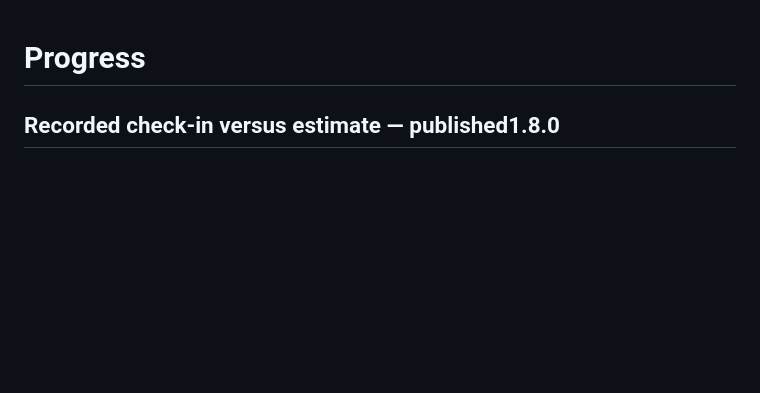
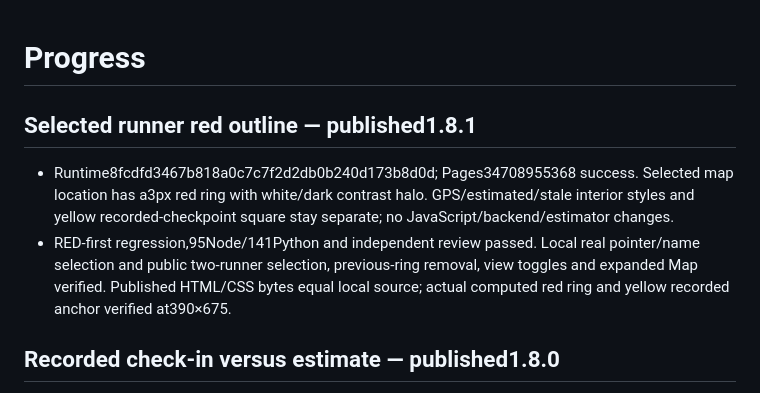
Before and after one commit to benjibrucker/rut-live-map, a Markdown page: progress.md, the part around the change. GitHub-like rendering; blank space fills up the shorter version.

Commit message:
docs: record verified red selection release

```diff
--- a/progress.md
+++ b/progress.md
@@ -1,4 +1,8 @@
 # Progress
+
+## Selected runner red outline — published1.8.1
+- Runtime8fcdfd3467b818a0c7c7f2d2db0b240d173b8d0d; Pages34708955368 success. Selected map location has a3px red ring with white/dark contrast halo. GPS/estimated/stale interior styles and yellow recorded-checkpoint square stay separate; no JavaScript/backend/estimator changes.
+- RED-first regression,95Node/141Python and independent review passed. Local real pointer/name selection and public two-runner selection, previous-ring removal, view toggles and expanded Map verified. Published HTML/CSS bytes equal local source; actual computed red ring and yellow recorded anchor verified at390×675.
 
 ## Recorded check-in versus estimate — published1.8.0
 - Runtime d4d024830923d936c7dbac39c8c1b268e66ac418, Pages34707070535 success.94Node/141Python and independent spec/quality approved. Public clocks/anchors,390/320 phone and1280/1200 desktop, Finish access and snapshot-to-live recovery verified. Four hosted runtime assets equal local source. Local five-profile, camera and hidden privacy probes passed. No physical Safari verification; API1.5.0 unchanged.
```
